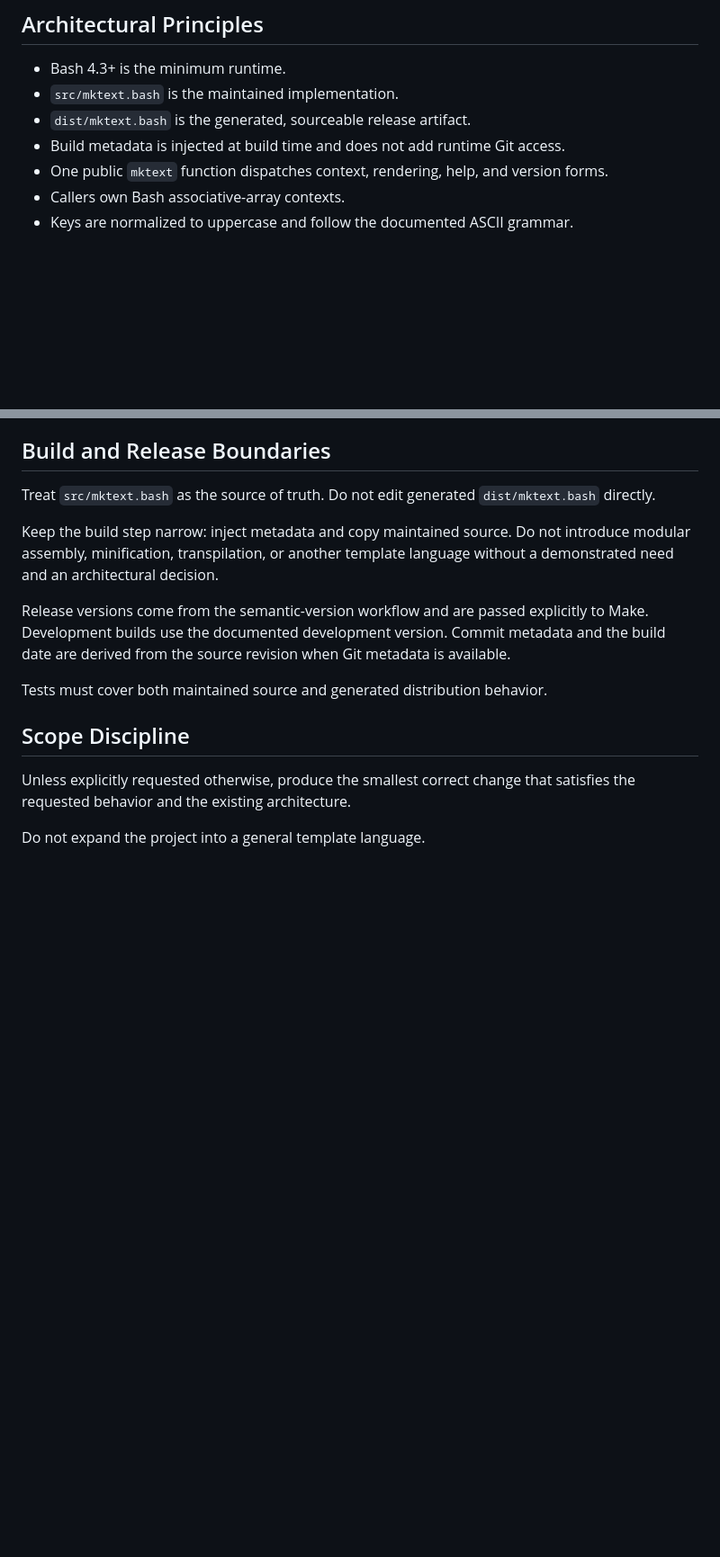
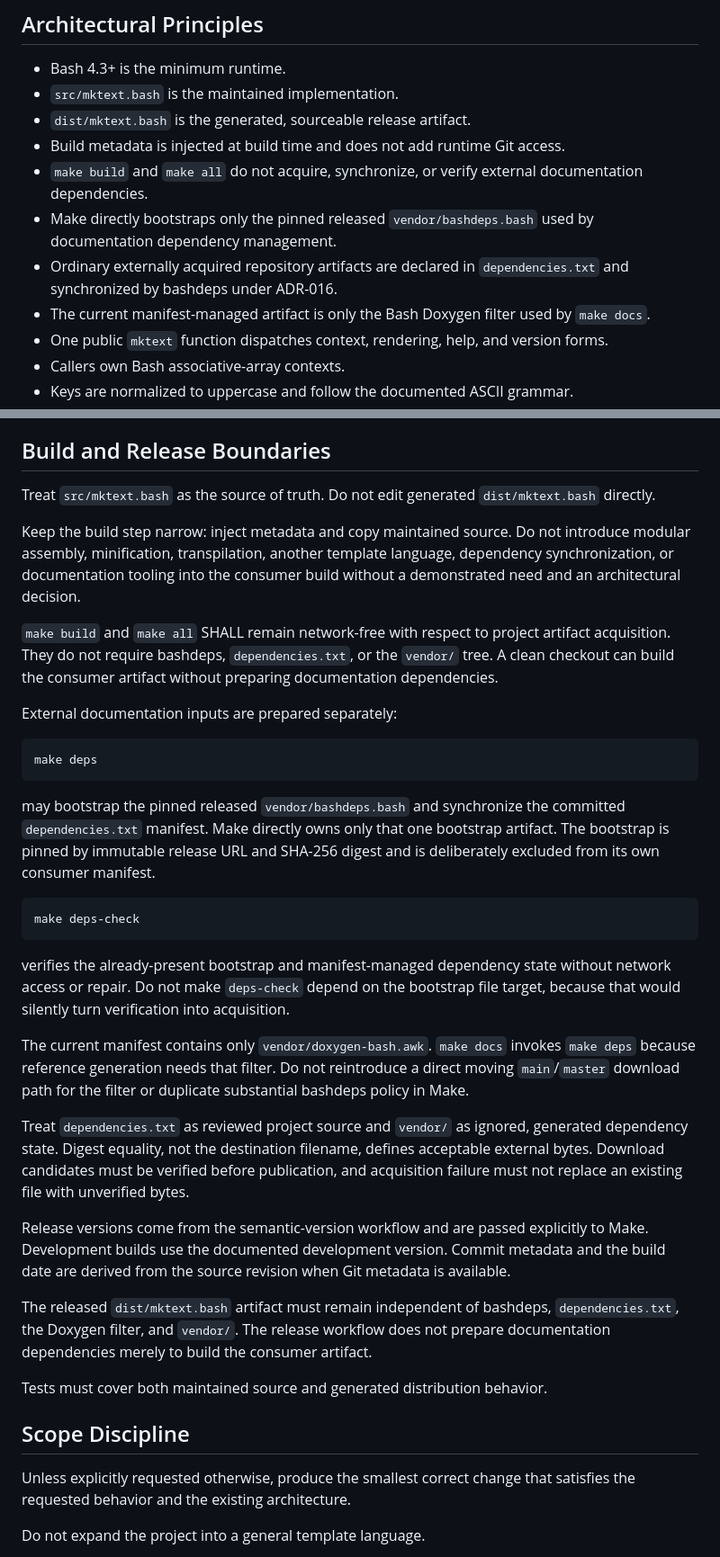
Before and after one commit to wesley-dean/mktext, a Markdown page: AGENTS.md, 2 parts joined by grey strips. Shown at 90% size. Drawn GitHub-style; blank space fills up the shorter version.

Commit message:
docs: align agent guidance with bashdeps boundary

````diff
--- a/AGENTS.md
+++ b/AGENTS.md
@@ -57,6 +57,14 @@ Do not invent rationale when the repository does not establish it.
 - `src/mktext.bash` is the maintained implementation.
 - `dist/mktext.bash` is the generated, sourceable release artifact.
 - Build metadata is injected at build time and does not add runtime Git access.
+- `make build` and `make all` do not acquire, synchronize, or verify external
+  documentation dependencies.
+- Make directly bootstraps only the pinned released `vendor/bashdeps.bash` used by
+  documentation dependency management.
+- Ordinary externally acquired repository artifacts are declared in
+  `dependencies.txt` and synchronized by bashdeps under ADR-016.
+- The current manifest-managed artifact is only the Bash Doxygen filter used by
+  `make docs`.
 - One public `mktext` function dispatches context, rendering, help, and version
   forms.
 - Callers own Bash associative-array contexts.
@@ -112,13 +121,53 @@ Treat `src/mktext.bash` as the source of truth.  Do not edit generated
 `dist/mktext.bash` directly.
 
 Keep the build step narrow: inject metadata and copy maintained source.  Do not
-introduce modular assembly, minification, transpilation, or another template
-language without a demonstrated need and an architectural decision.
+introduce modular assembly, minification, transpilation, another template
+language, dependency synchronization, or documentation tooling into the consumer
+build without a demonstrated need and an architectural decision.
+
+`make build` and `make all` SHALL remain network-free with respect to project
+artifact acquisition.  They do not require bashdeps, `dependencies.txt`, or the
+`vendor/` tree.  A clean checkout can build the consumer artifact without
+preparing documentation dependencies.
+
+External documentation inputs are prepared separately:
+
+```text
+make deps
+```
+
+may bootstrap the pinned released `vendor/bashdeps.bash` and synchronize the
+committed `dependencies.txt` manifest.  Make directly owns only that one bootstrap
+artifact.  The bootstrap is pinned by immutable release URL and SHA-256 digest and
+is deliberately excluded from its own consumer manifest.
+
+```text
+make deps-check
+```
+
+verifies the already-present bootstrap and manifest-managed dependency state
+without network access or repair.  Do not make `deps-check` depend on the bootstrap
+file target, because that would silently turn verification into acquisition.
+
+The current manifest contains only `vendor/doxygen-bash.awk`.  `make docs` invokes
+`make deps` because reference generation needs that filter.  Do not reintroduce a
+direct moving `main`/`master` download path for the filter or duplicate substantial
+bashdeps policy in Make.
+
+Treat `dependencies.txt` as reviewed project source and `vendor/` as ignored,
+generated dependency state.  Digest equality, not the destination filename,
+defines acceptable external bytes.  Download candidates must be verified before
+publication, and acquisition failure must not replace an existing file with
+unverified bytes.
 
 Release versions come from the semantic-version workflow and are passed
 explicitly to Make.  Development builds use the documented development version.
 Commit metadata and the build date are derived from the source revision when Git
 metadata is available.
+
+The released `dist/mktext.bash` artifact must remain independent of bashdeps,
+`dependencies.txt`, the Doxygen filter, and `vendor/`.  The release workflow does
+not prepare documentation dependencies merely to build the consumer artifact.
 
 Tests must cover both maintained source and generated distribution behavior.
 
````
Also changed, not shown: other parts of AGENTS.md (+24 -5 lines).
